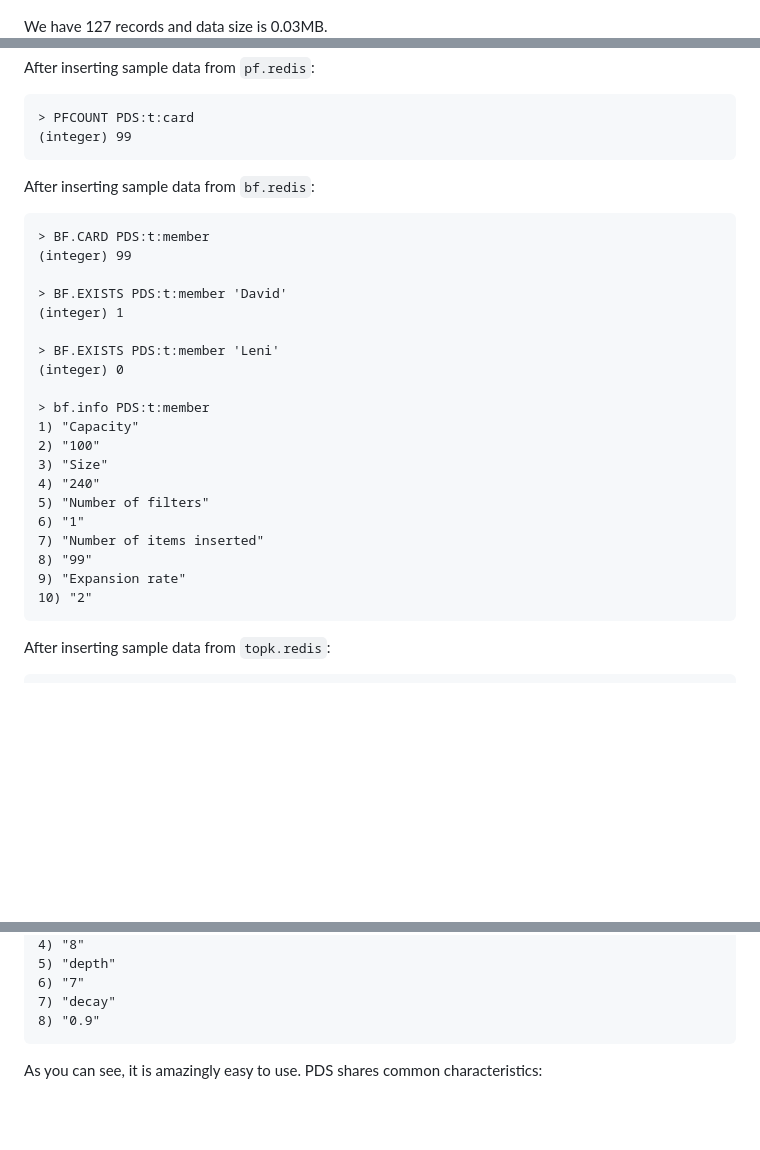
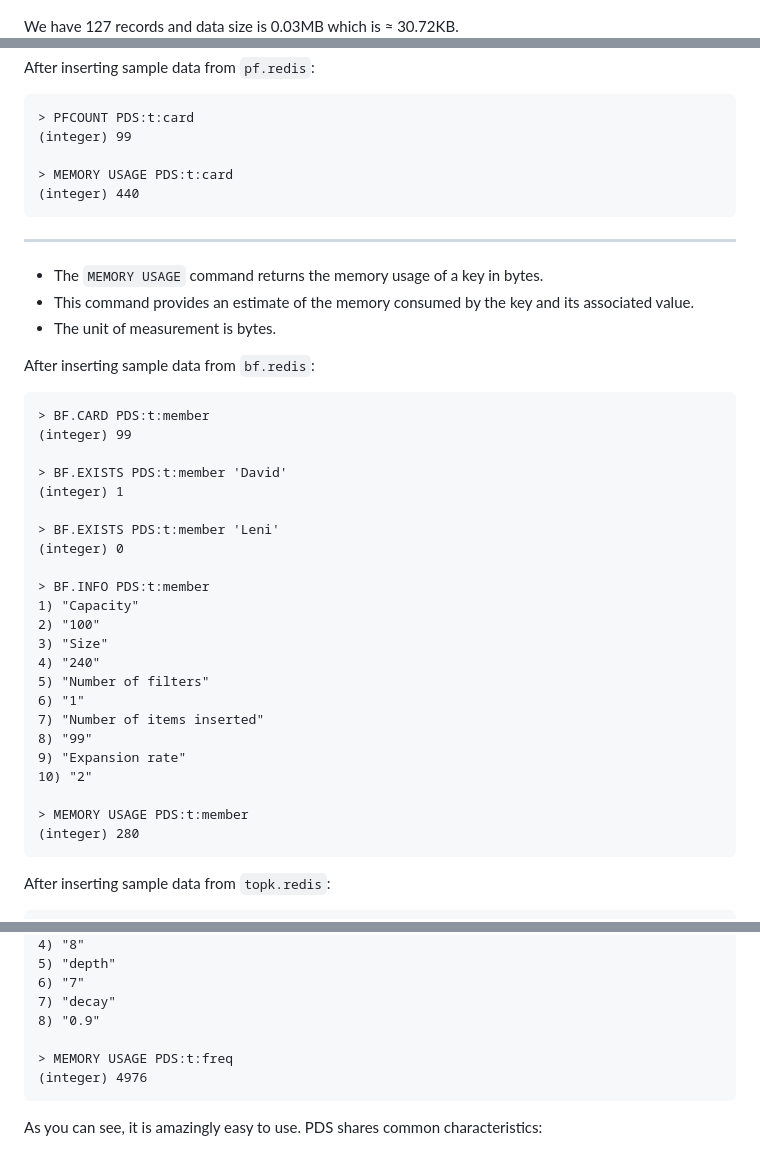
Before and after one commit to Albert0i/probabilistic-data-structure, a Markdown page: README.md, 3 parts joined by grey strips. Drawn GitHub-style; blank space fills up the shorter version.

Commit message:
write more

````diff
--- a/README.md
+++ b/README.md
@@ -56,7 +56,7 @@ As you can see, we use a single data structure, ie. table, to address three prob
 ![alt membership](img/t.member.JPG)
 ![alt frequency](img/t.freq.JPG)
 
-We have 127 records and data size is 0.03MB.
+We have 127 records and data size is 0.03MB which is ≈ 30.72KB.
 ![alt data size](img/t.data-size.JPG)
 
 However, scaling up to ten billions, aggregating in real time is impractical or even impossible and let alone the data size. This is where PDS comes into play.
@@ -74,7 +74,14 @@ After inserting sample data from `pf.redis`:
 ```
 > PFCOUNT PDS:t:card
 (integer) 99
+
+> MEMORY USAGE PDS:t:card
+(integer) 440
 ```
+---
+- The `MEMORY USAGE` command returns the memory usage of a key in bytes.
+- This command provides an estimate of the memory consumed by the key and its associated value.
+- The unit of measurement is bytes.
 
 After inserting sample data from `bf.redis`:
 ```
@@ -87,7 +94,7 @@ After inserting sample data from `bf.redis`:
 > BF.EXISTS PDS:t:member 'Leni'
 (integer) 0
 
-> bf.info PDS:t:member
+> BF.INFO PDS:t:member
 1) "Capacity"
 2) "100"
 3) "Size"
@@ -98,6 +105,9 @@ After inserting sample data from `bf.redis`:
 8) "99"
 9) "Expansion rate"
 10) "2"
+
+> MEMORY USAGE PDS:t:member
+(integer) 280
 ```
 
 After inserting sample data from `topk.redis`:
@@ -132,6 +142,9 @@ After inserting sample data from `topk.redis`:
 6) "7"
 7) "decay"
 8) "0.9"
+
+> MEMORY USAGE PDS:t:freq
+(integer) 4976
 ```
 
 As you can see, it is amazingly easy to use. PDS shares common characteristics:
````
